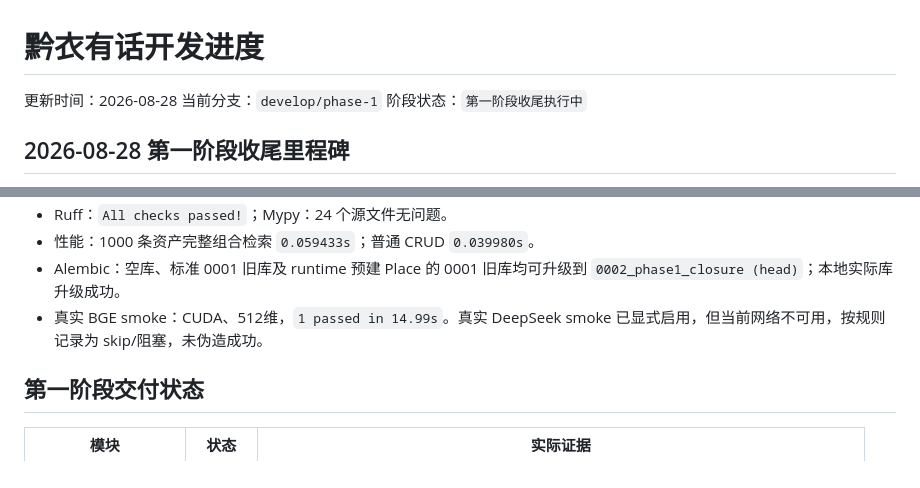
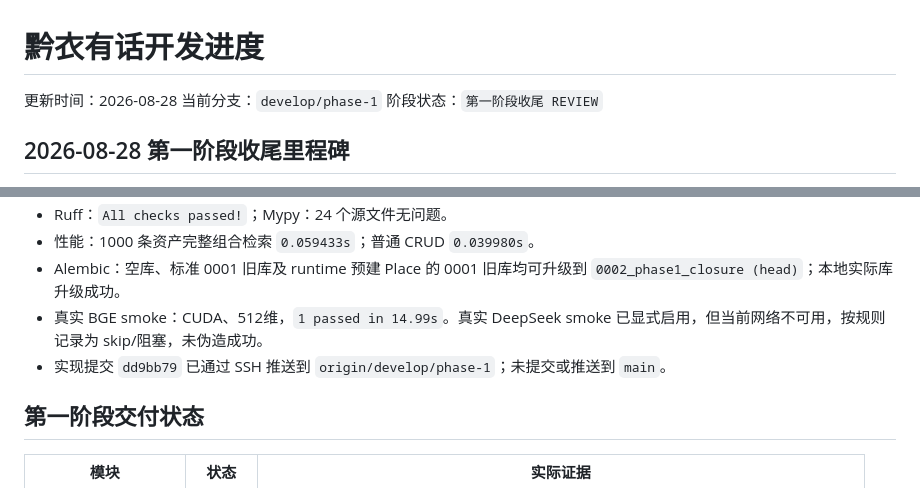
Before and after one commit to w210548735-art/qianyi-youhua, a Markdown page: docs/DEVELOPMENT_PROGRESS.md, 2 parts joined by grey strips. Rendered like a GitHub page.

```diff
--- a/docs/DEVELOPMENT_PROGRESS.md
+++ b/docs/DEVELOPMENT_PROGRESS.md
@@ -2,7 +2,7 @@
 
 更新时间：2026-08-28
 当前分支：`develop/phase-1`
-阶段状态：`第一阶段收尾执行中`
+阶段状态：`第一阶段收尾 REVIEW`
 
 ## 2026-08-28 第一阶段收尾里程碑
 
@@ -17,6 +17,7 @@
 - 性能：1000 条资产完整组合检索 `0.059433s`；普通 CRUD `0.039980s`。
 - Alembic：空库、标准 0001 旧库及 runtime 预建 Place 的 0001 旧库均可升级到 `0002_phase1_closure (head)`；本地实际库升级成功。
 - 真实 BGE smoke：CUDA、512维，`1 passed in 14.99s`。真实 DeepSeek smoke 已显式启用，但当前网络不可用，按规则记录为 skip/阻塞，未伪造成功。
+- 实现提交 `dd9bb79` 已通过 SSH 推送到 `origin/develop/phase-1`；未提交或推送到 `main`。
 
 ## 第一阶段交付状态
 
```
Also changed, not shown: docs/产品文档/第一阶段_收尾任务清单_v1.0.md (+8 -8 lines).
